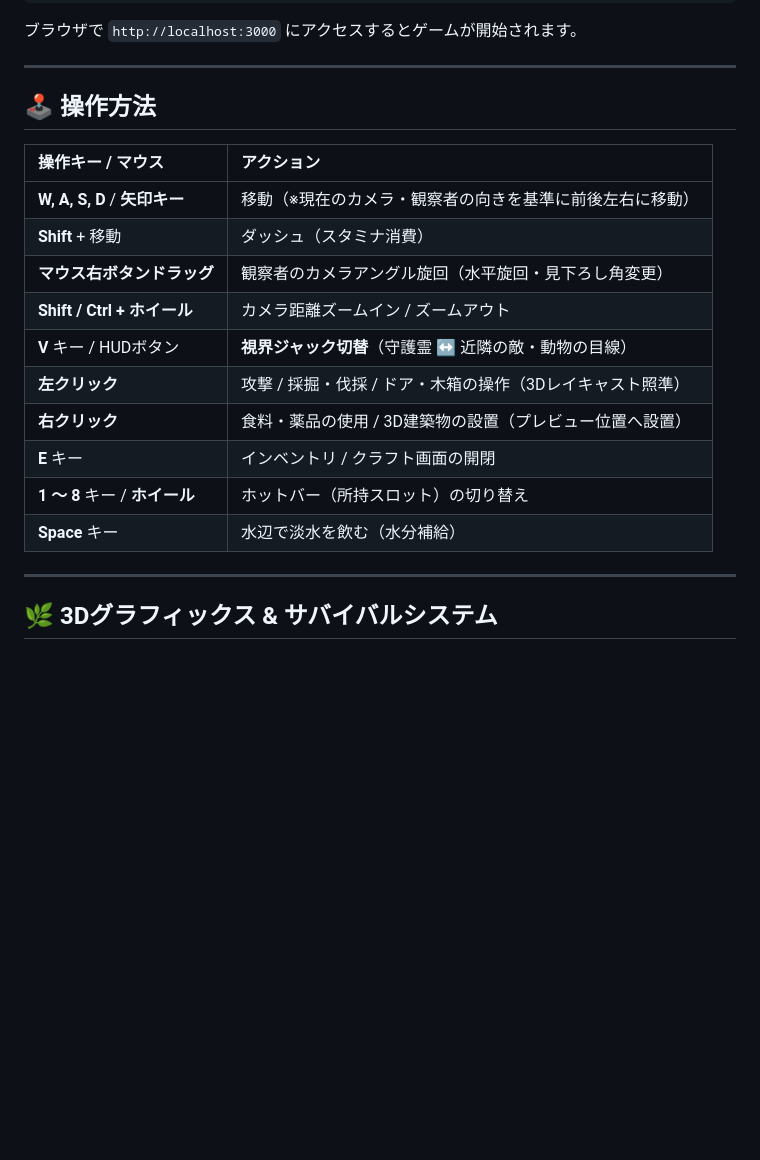
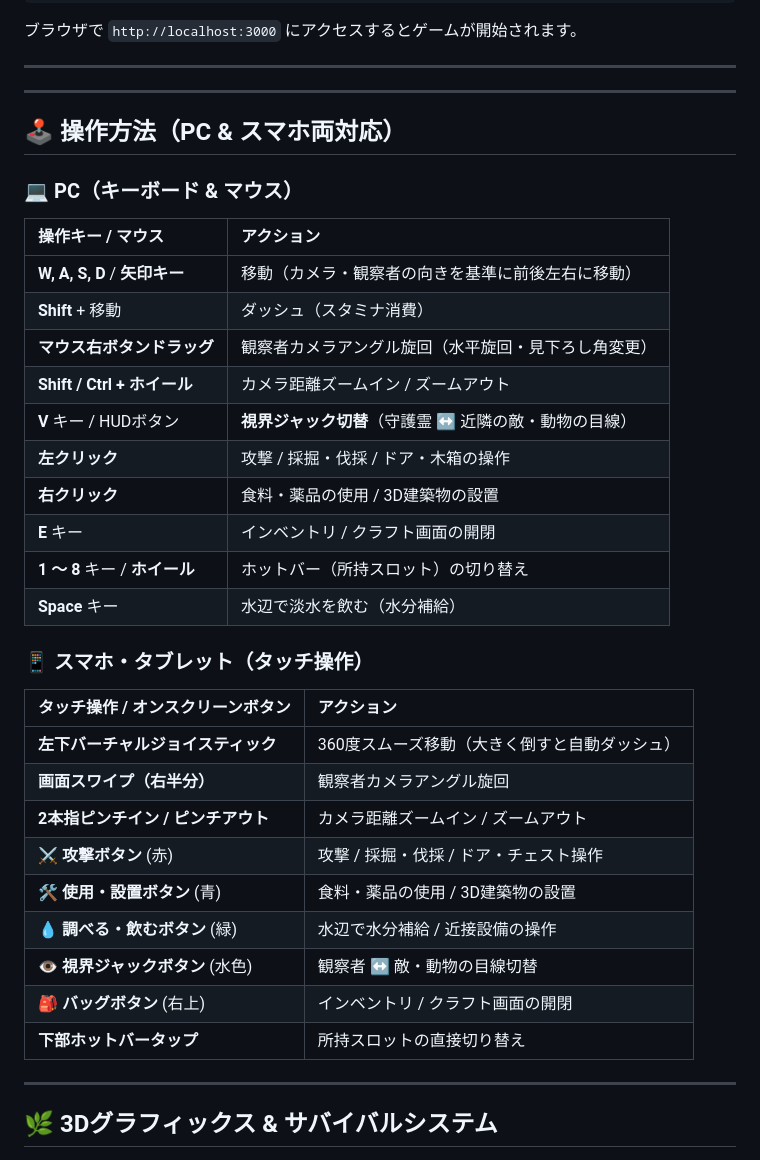
Before and after one commit to 2502030-pixel/agy, a Markdown page: README.md, the part around the change. Rendered like a GitHub page; blank space fills up the shorter version.

Commit message:
docs: update README with PC and mobile controls table

```diff
--- a/README.md
+++ b/README.md
@@ -34,20 +34,36 @@ npm start
 
 ---
 
-## 🕹️ 操作方法
+---
 
+## 🕹️ 操作方法（PC & スマホ両対応）
+
+### 💻 PC（キーボード & マウス）
 | 操作キー / マウス | アクション |
 | :--- | :--- |
-| **W, A, S, D** / **矢印キー** | 移動（※現在のカメラ・観察者の向きを基準に前後左右に移動） |
+| **W, A, S, D** / **矢印キー** | 移動（カメラ・観察者の向きを基準に前後左右に移動） |
 | **Shift** + 移動 | ダッシュ（スタミナ消費） |
-| **マウス右ボタンドラッグ** | 観察者のカメラアングル旋回（水平旋回・見下ろし角変更） |
+| **マウス右ボタンドラッグ** | 観察者カメラアングル旋回（水平旋回・見下ろし角変更） |
 | **Shift / Ctrl + ホイール** | カメラ距離ズームイン / ズームアウト |
 | **V** キー / HUDボタン | **視界ジャック切替**（守護霊 ↔ 近隣の敵・動物の目線） |
-| **左クリック** | 攻撃 / 採掘・伐採 / ドア・木箱の操作（3Dレイキャスト照準） |
-| **右クリック** | 食料・薬品の使用 / 3D建築物の設置（プレビュー位置へ設置） |
+| **左クリック** | 攻撃 / 採掘・伐採 / ドア・木箱の操作 |
+| **右クリック** | 食料・薬品の使用 / 3D建築物の設置 |
 | **E** キー | インベントリ / クラフト画面の開閉 |
 | **1 〜 8** キー / **ホイール** | ホットバー（所持スロット）の切り替え |
 | **Space** キー | 水辺で淡水を飲む（水分補給） |
+
+### 📱 スマホ・タブレット（タッチ操作）
+| タッチ操作 / オンスクリーンボタン | アクション |
+| :--- | :--- |
+| **左下バーチャルジョイスティック** | 360度スムーズ移動（大きく倒すと自動ダッシュ） |
+| **画面スワイプ（右半分）** | 観察者カメラアングル旋回 |
+| **2本指ピンチイン / ピンチアウト** | カメラ距離ズームイン / ズームアウト |
+| **⚔️ 攻撃ボタン** (赤) | 攻撃 / 採掘・伐採 / ドア・チェスト操作 |
+| **🛠️ 使用・設置ボタン** (青) | 食料・薬品の使用 / 3D建築物の設置 |
+| **💧 調べる・飲むボタン** (緑) | 水辺で水分補給 / 近接設備の操作 |
+| **👁️ 視界ジャックボタン** (水色) | 観察者 ↔ 敵・動物の目線切替 |
+| **🎒 バッグボタン** (右上) | インベントリ / クラフト画面の開閉 |
+| **下部ホットバータップ** | 所持スロットの直接切り替え |
 
 ---
 
```
